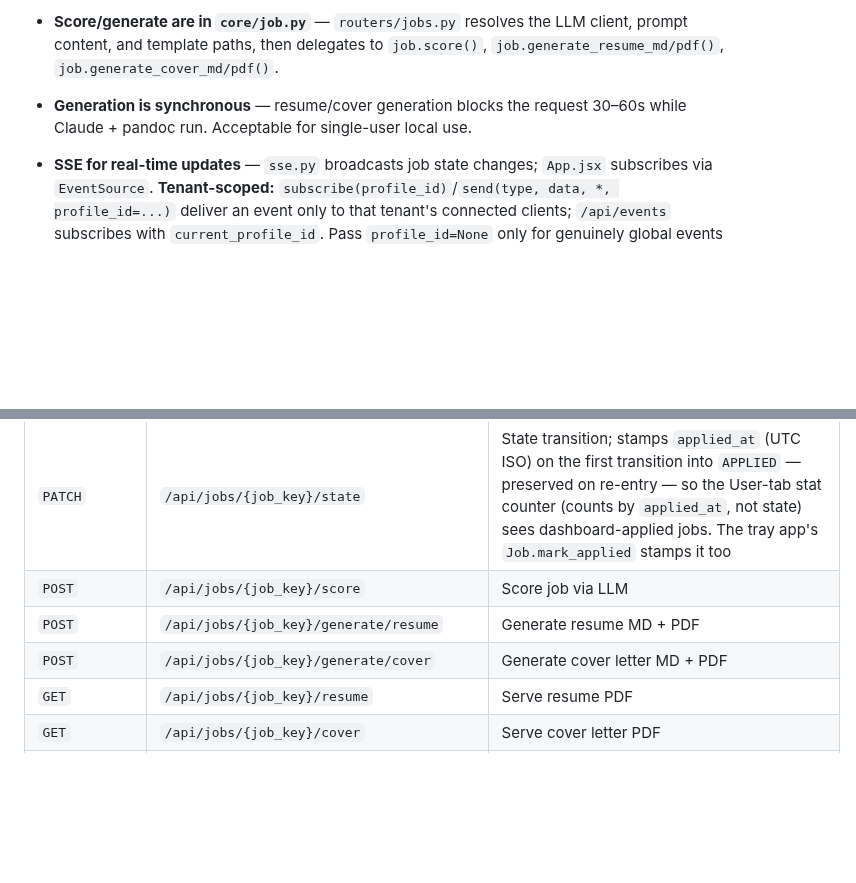
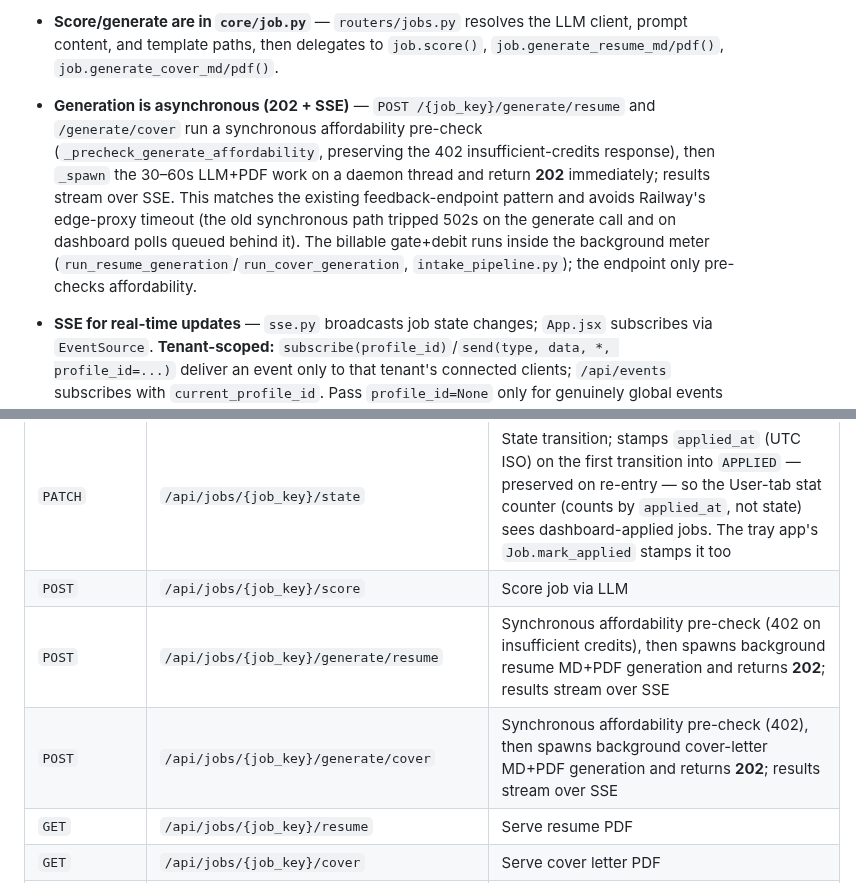
Before and after one commit to thebarlow/AutoApply, a Markdown page: web/CONTEXT.md, 2 parts joined by grey strips. Rendered like a GitHub page; blank space fills up the shorter version.

Commit message:
[docs] Sync CONTEXT for async doc generation

```diff
--- a/web/CONTEXT.md
+++ b/web/CONTEXT.md
@@ -73,7 +73,7 @@ web/
   - **Admin impersonation** — `POST /api/admin/impersonate/start` stores `impersonate_profile_id` in the session. While set, `tenancy.py`'s `current_profile_id` (via the `_impersonated_profile_id` helper) re-verifies the caller is still an admin on every request, then returns the impersonated profile's ID — so all tenant-scoped DB reads transparently re-point to that user. `ImpersonationReadOnlyMiddleware` (`web/middleware_impersonation.py`) blocks all unsafe HTTP methods (POST/PUT/PATCH/DELETE) with 403 `impersonation_read_only` while a session holds `impersonate_profile_id`, with an allowlist for `POST /api/admin/impersonate/stop` and `POST /auth/logout`. The middleware is registered **inside** `SessionMiddleware` in `main.py` so `scope["session"]` is available. Admin endpoints in `routers/admin.py` use a `require_real_admin` dependency that authorizes against `session["account_id"]` directly (bypassing the impersonated profile) so they remain admin-gated while impersonating. `POST /api/admin/impersonate/stop` clears the session key. `GET /api/me` returns `impersonating: {profile_id, email}` when active, `null` otherwise.
   - **Prod requirements:** `SESSION_SECRET` (the app **refuses to boot** in production if unset or left as the dev default — see `_session_secret()` in `main.py`), `GOOGLE_/GITHUB_CLIENT_ID/SECRET`, `ALLOWED_EMAILS`, `ADMIN_EMAILS`. Uvicorn must run with `--proxy-headers --forwarded-allow-ips="*"` (in the Dockerfile CMD) so Railway's `X-Forwarded-Proto: https` is trusted and `request.url_for()` builds **https** OAuth callback URLs — otherwise providers reject `http://` callbacks as `redirect_uri_mismatch`.
 - **Score/generate are in `core/job.py`** — `routers/jobs.py` resolves the LLM client, prompt content, and template paths, then delegates to `job.score()`, `job.generate_resume_md/pdf()`, `job.generate_cover_md/pdf()`.
-- **Generation is synchronous** — resume/cover generation blocks the request 30–60s while Claude + pandoc run. Acceptable for single-user local use.
+- **Generation is asynchronous (202 + SSE)** — `POST /{job_key}/generate/resume` and `/generate/cover` run a synchronous affordability pre-check (`_precheck_generate_affordability`, preserving the 402 insufficient-credits response), then `_spawn` the 30–60s LLM+PDF work on a daemon thread and return **202** immediately; results stream over SSE. This matches the existing feedback-endpoint pattern and avoids Railway's edge-proxy timeout (the old synchronous path tripped 502s on the generate call and on dashboard polls queued behind it). The billable gate+debit runs inside the background meter (`run_resume_generation`/`run_cover_generation`, `intake_pipeline.py`); the endpoint only pre-checks affordability.
 - **SSE for real-time updates** — `sse.py` broadcasts job state changes; `App.jsx` subscribes via `EventSource`. **Tenant-scoped:** `subscribe(profile_id)`/`send(type, data, *, profile_id=...)` deliver an event only to that tenant's connected clients; `/api/events` subscribes with `current_profile_id`. Pass `profile_id=None` only for genuinely global events (e.g. platform LLM up/down). Job/credits/prompt_reset/llm_status events must always be scoped — the payloads are tenant-private and `job_key` is unique only per profile. The `llm_status` registry is keyed by `(profile_id, job_key)` for the same reason.
 - **`llm_status.py`** tracks in-progress LLM calls (start/finish) so the UI can show spinners without polling.
 - **Structured document editing (Phase 3b)** — `GET /api/jobs/{job_key}/{doc_type}/document` returns the stored structured JSON; `PUT` validates the body against a Pydantic `ResumeDocument`/`CoverDocument`, upserts the `Document` row, re-assembles the `.md`, and re-renders the PDF. Errors: `400` invalid `doc_type` or validation failure, `404` missing job or document, `500` render failure after the document was persisted. The old raw-Markdown editor bridge (`PUT .../markdown` and helpers `_put_document_markdown_sync` / `_read_body_text`) was retired.
@@ -160,8 +160,8 @@ web/
 | `DELETE` | `/api/jobs/{job_key}` | Hard delete |
 | `PATCH` | `/api/jobs/{job_key}/state` | State transition; stamps `applied_at` (UTC ISO) on the first transition into `APPLIED` — preserved on re-entry — so the User-tab stat counter (counts by `applied_at`, not state) sees dashboard-applied jobs. The tray app's `Job.mark_applied` stamps it too |
 | `POST` | `/api/jobs/{job_key}/score` | Score job via LLM |
-| `POST` | `/api/jobs/{job_key}/generate/resume` | Generate resume MD + PDF |
-| `POST` | `/api/jobs/{job_key}/generate/cover` | Generate cover letter MD + PDF |
+| `POST` | `/api/jobs/{job_key}/generate/resume` | Synchronous affordability pre-check (402 on insufficient credits), then spawns background resume MD+PDF generation and returns **202**; results stream over SSE |
+| `POST` | `/api/jobs/{job_key}/generate/cover` | Synchronous affordability pre-check (402), then spawns background cover-letter MD+PDF generation and returns **202**; results stream over SSE |
 | `GET` | `/api/jobs/{job_key}/resume` | Serve resume PDF |
 | `GET` | `/api/jobs/{job_key}/cover` | Serve cover letter PDF |
 | `GET` | `/api/jobs/{job_key}/{doc_type}/document` | Return the stored structured document JSON (`ResumeDocument`/`CoverDocument`); if the `documents` row is missing, reconstructs it on the fly from the on-disk `.md` (via `core/document_parser`) **without persisting**, else `404` |
```
Also changed, not shown: core/CONTEXT.md (+1 -0 lines).
